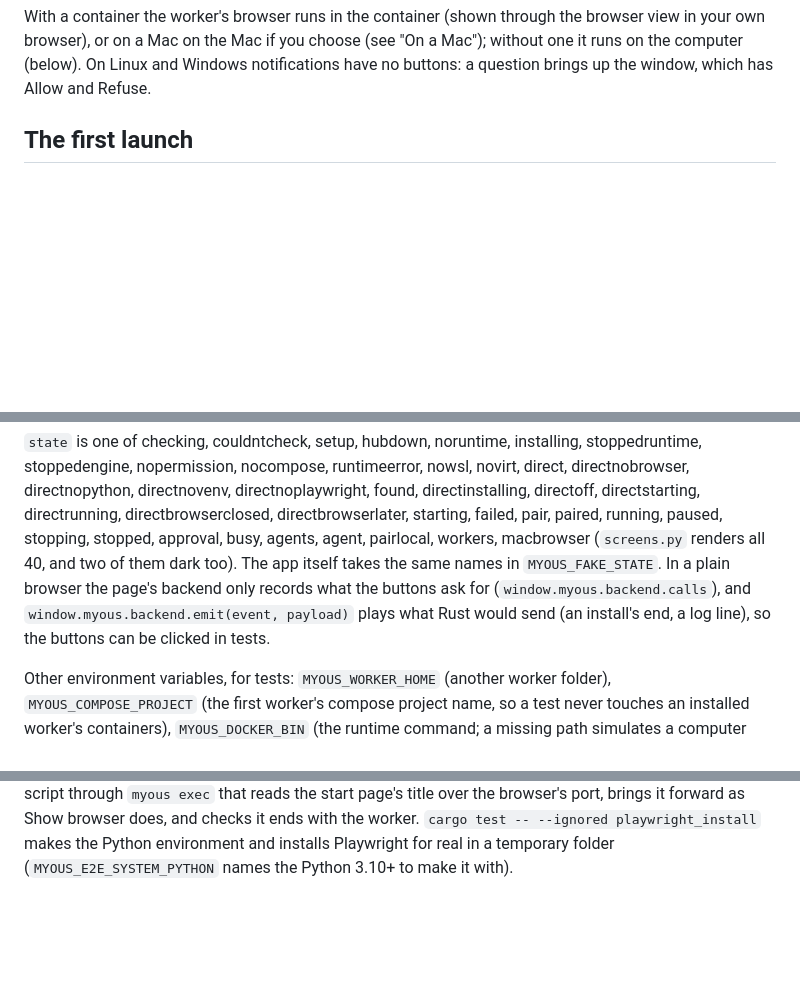
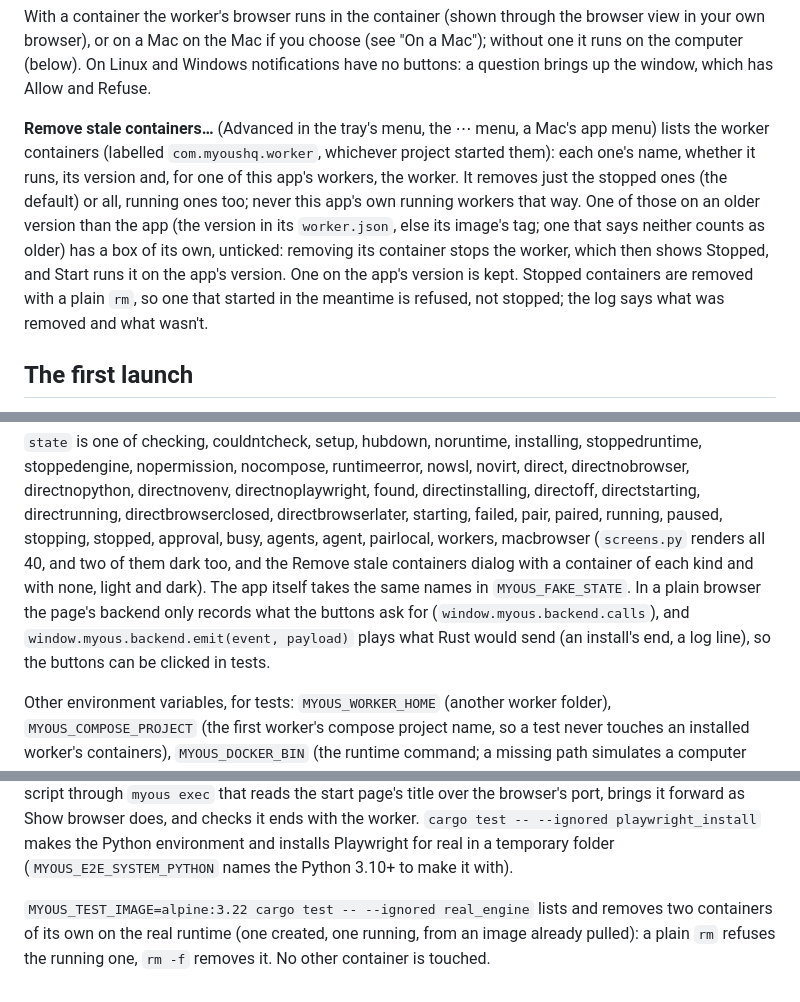
Before and after one commit to myoushq/myoushq-client, a Markdown page: worker/desktop/README.md, 3 parts joined by grey strips. Drawn GitHub-style; blank space fills up the shorter version.

Commit message:
Desktop README and Mac port notes: Remove stale containers… asks which containers go; the real-engine test

```diff
--- a/worker/desktop/README.md
+++ b/worker/desktop/README.md
@@ -53,6 +53,20 @@ through the browser view in your own browser), or on a Mac on the Mac if
 you choose (see "On a Mac"); without one it runs on the computer (below).
 On Linux and Windows notifications have no buttons: a question brings up
 the window, which has Allow and Refuse.
+
+**Remove stale containers…** (Advanced in the tray's menu, the ⋯ menu,
+a Mac's app menu) lists the worker containers (labelled
+`com.myoushq.worker`, whichever project started them): each one's name,
+whether it runs, its version and, for one of this app's workers, the
+worker. It removes just the stopped ones (the default) or all, running
+ones too; never this app's own running workers that way. One of those
+on an older version than the app (the version in its `worker.json`, else
+its image's tag; one that says neither counts as older) has a box of its
+own, unticked: removing its container stops the worker, which then
+shows Stopped, and Start runs it on the app's version. One on the app's
+version is kept. Stopped containers are removed with a plain `rm`, so
+one that started in the meantime is refused, not stopped; the log says
+what was removed and what wasn't.
 
 ## The first launch
 
@@ -318,11 +332,13 @@ directnovenv, directnoplaywright, found, directinstalling, directoff,
 directstarting, directrunning, directbrowserclosed, directbrowserlater,
 starting, failed, pair, paired, running, paused, stopping, stopped,
 approval, busy, agents, agent, pairlocal, workers, macbrowser (`screens.py`
-renders all 40, and two of them dark too). The app itself takes the same names in
-`MYOUS_FAKE_STATE`. In a plain browser the page's backend only records
-what the buttons ask for (`window.myous.backend.calls`), and
-`window.myous.backend.emit(event, payload)` plays what Rust would send (an
-install's end, a log line), so the buttons can be clicked in tests.
+renders all 40, and two of them dark too, and the Remove stale containers
+dialog with a container of each kind and with none, light and dark). The
+app itself takes the same names in `MYOUS_FAKE_STATE`. In a plain
+browser the page's backend only records what the buttons ask for
+(`window.myous.backend.calls`), and `window.myous.backend.emit(event,
+payload)` plays what Rust would send (an install's end, a log line), so
+the buttons can be clicked in tests.
 
 Other environment variables, for tests: `MYOUS_WORKER_HOME` (another
 worker folder), `MYOUS_COMPOSE_PROJECT` (the first worker's compose
@@ -357,3 +373,8 @@ does, and checks it ends with the worker. `cargo test -- --ignored
 playwright_install` makes the Python environment and installs Playwright
 for real in a temporary folder (`MYOUS_E2E_SYSTEM_PYTHON` names the
 Python 3.10+ to make it with).
+
+`MYOUS_TEST_IMAGE=alpine:3.22 cargo test -- --ignored real_engine` lists
+and removes two containers of its own on the real runtime (one created,
+one running, from an image already pulled): a plain `rm` refuses the
+running one, `rm -f` removes it. No other container is touched.
```
Also changed, not shown: other parts of worker/desktop/README.md (+1 -1 lines), worker/desktop/MAC-PORT.md (+4 -0 lines).
